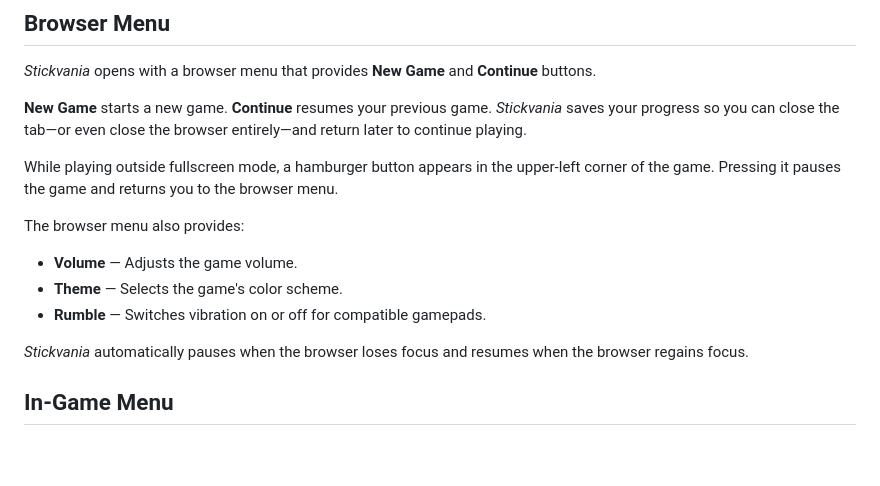
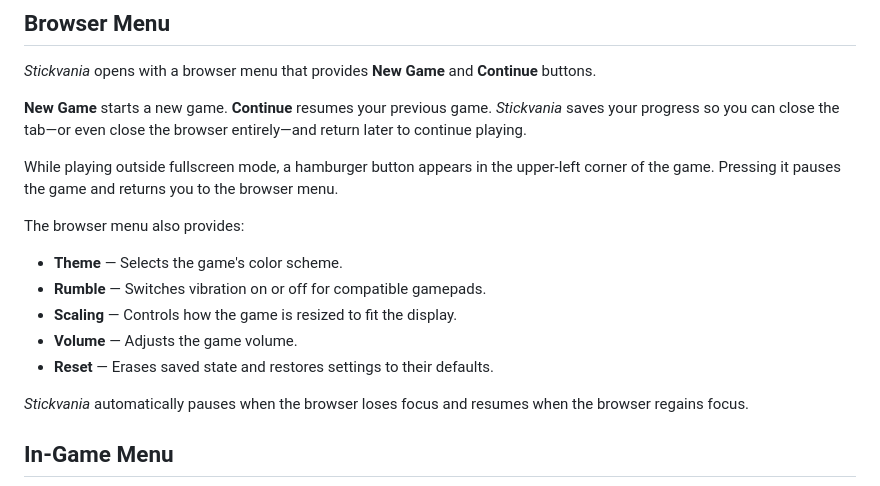
Before and after one commit to meatfighter/stickvania-js, a Markdown page: about/content.md, the part around the change. GitHub-like rendering; blank space fills up the shorter version.

Commit message:
Document browser scaling and reset [skip actions]

```diff
--- a/about/content.md
+++ b/about/content.md
@@ -40,9 +40,11 @@ While playing outside fullscreen mode, a hamburger button appears in the upper-l
 
 The browser menu also provides:
 
-- **Volume** — Adjusts the game volume.
 - **Theme** — Selects the game's color scheme.
 - **Rumble** — Switches vibration on or off for compatible gamepads.
+- **Scaling** — Controls how the game is resized to fit the display.
+- **Volume** — Adjusts the game volume.
+- **Reset** — Erases saved state and restores settings to their defaults.
 
 _Stickvania_ automatically pauses when the browser loses focus and resumes when the browser regains focus.
 
```
